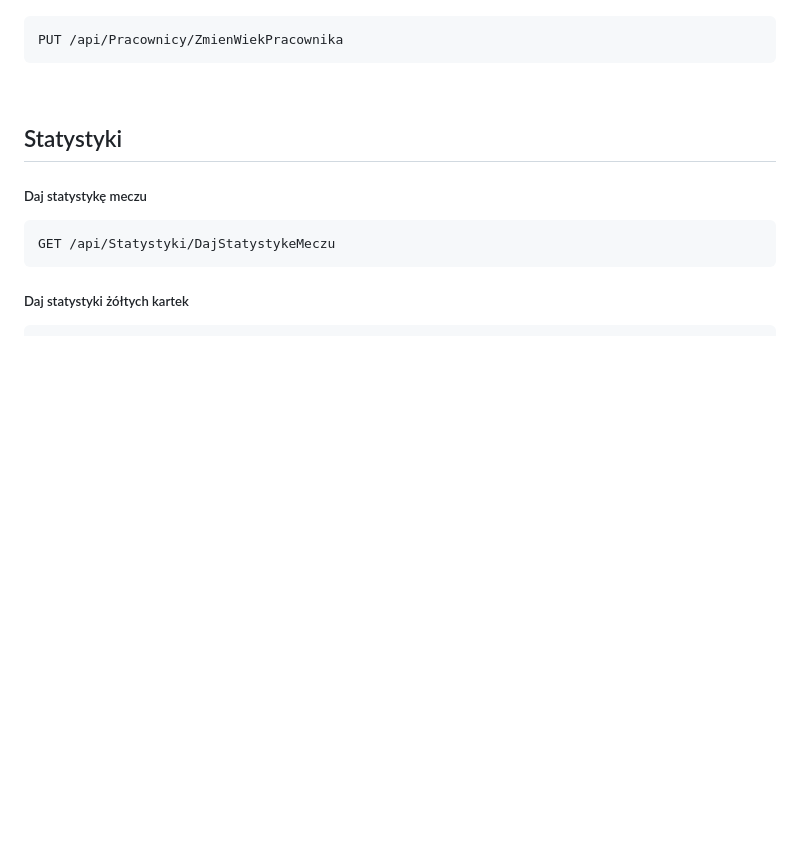
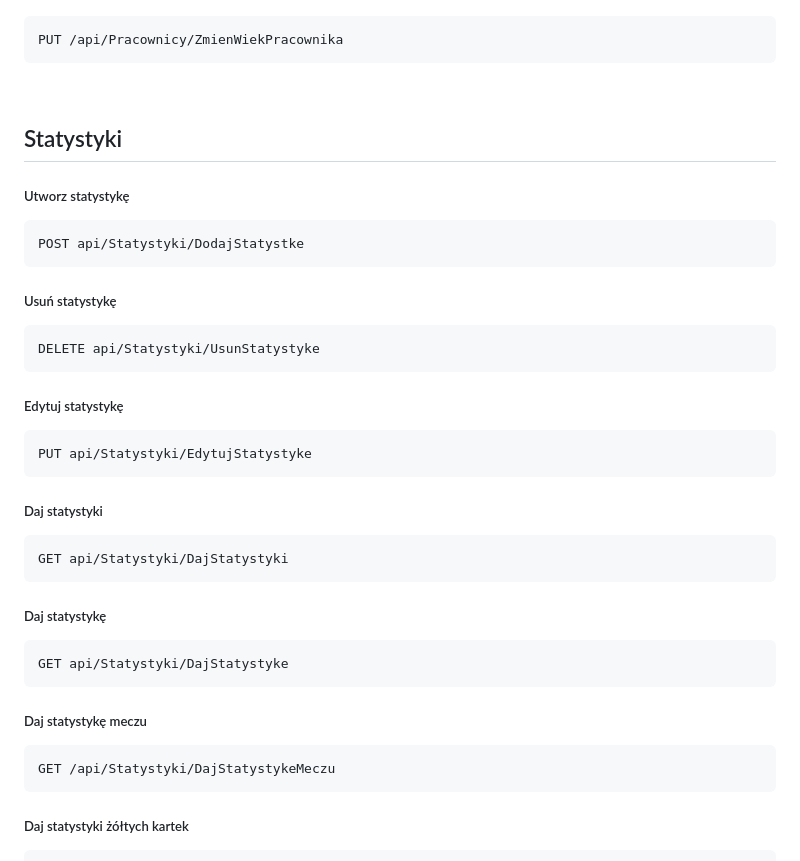
Before and after one commit to KostyraMateusz/Football-Club, a Markdown page: README.md, the part around the change printed below. Drawn GitHub-style; blank space fills up the shorter version.

````diff
--- a/README.md
+++ b/README.md
@@ -89,6 +161,26 @@ PUT /api/Pracownicy/ZmienWiekPracownika
 <br>
 
 ## Statystyki
+##### Utworz statystykę
+```http
+POST api/Statystyki/DodajStatystke
+```
+##### Usuń statystykę
+```http
+DELETE api/Statystyki/UsunStatystyke
+```
+##### Edytuj statystykę
+```http
+PUT api/Statystyki/EdytujStatystyke
+```
+##### Daj statystyki
+```http
+GET api/Statystyki/DajStatystyki
+```
+##### Daj statystykę
+```http
+GET api/Statystyki/DajStatystyke
+```
 ##### Daj statystykę meczu
 ```http
 GET /api/Statystyki/DajStatystykeMeczu
````
Also changed, not shown: other parts of README.md (+79 -3 lines).
